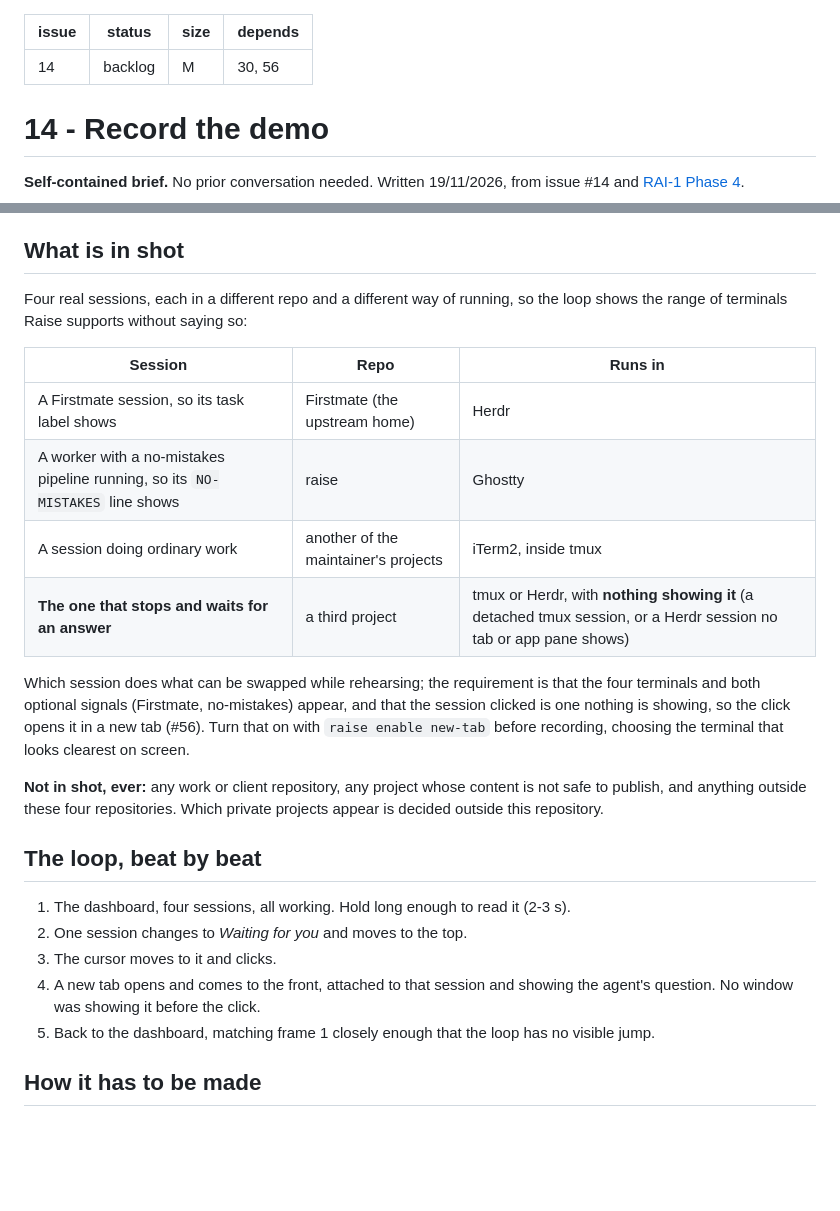
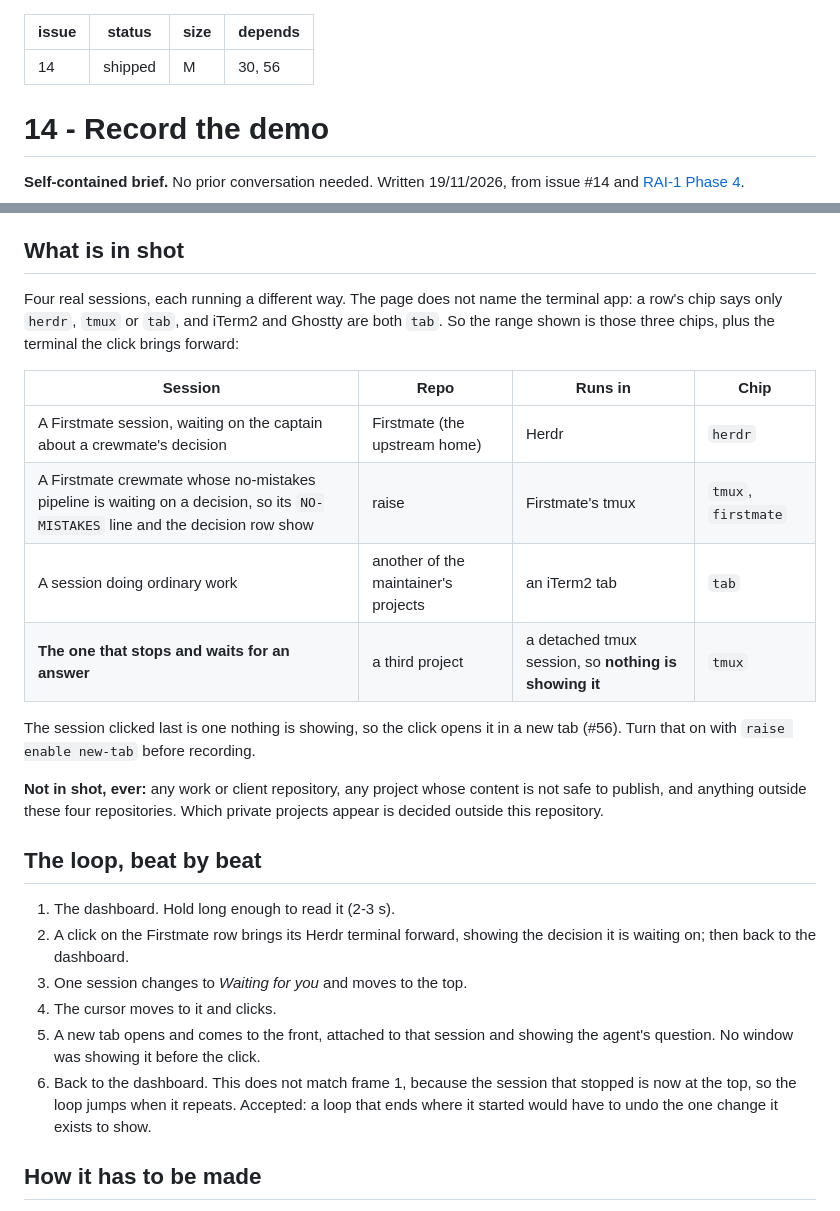
Before and after one commit to mattwwatson/raise, a Markdown page: docs/tasks/14-demo.md, 2 parts joined by grey strips. Drawn GitHub-style; blank space fills up the shorter version.

```diff
--- a/docs/tasks/14-demo.md
+++ b/docs/tasks/14-demo.md
@@ -1,6 +1,6 @@
 ---
 issue: 14
-status: backlog
+status: shipped
 size: M
 depends: 30, 56
 ---
@@ -38,20 +38,19 @@ installs Raise gets, not a checkout.
 
 ## What is in shot
 
-Four real sessions, each in a different repo and a different way of running, so the loop shows
-the range of terminals Raise supports without saying so:
+Four real sessions, each running a different way. The page does not name the terminal app: a
+row's chip says only `herdr`, `tmux` or `tab`, and iTerm2 and Ghostty are both `tab`. So the
+range shown is those three chips, plus the terminal the click brings forward:
 
-| Session | Repo | Runs in |
-| --- | --- | --- |
-| A Firstmate session, so its task label shows | Firstmate (the upstream home) | Herdr |
-| A worker with a no-mistakes pipeline running, so its `NO-MISTAKES` line shows | raise | Ghostty |
-| A session doing ordinary work | another of the maintainer's projects | iTerm2, inside tmux |
-| **The one that stops and waits for an answer** | a third project | tmux or Herdr, with **nothing showing it** (a detached tmux session, or a Herdr session no tab or app pane shows) |
+| Session | Repo | Runs in | Chip |
+| --- | --- | --- | --- |
+| A Firstmate session, waiting on the captain about a crewmate's decision | Firstmate (the upstream home) | Herdr | `herdr` |
+| A Firstmate crewmate whose no-mistakes pipeline is waiting on a decision, so its `NO-MISTAKES` line and the decision row show | raise | Firstmate's tmux | `tmux`, `firstmate` |
+| A session doing ordinary work | another of the maintainer's projects | an iTerm2 tab | `tab` |
+| **The one that stops and waits for an answer** | a third project | a detached tmux session, so **nothing is showing it** | `tmux` |
 
-Which session does what can be swapped while rehearsing; the requirement is that the four
-terminals and both optional signals (Firstmate, no-mistakes) appear, and that the session
-clicked is one nothing is showing, so the click opens it in a new tab (#56). Turn that on with
-`raise enable new-tab` before recording, choosing the terminal that looks clearest on screen.
+The session clicked last is one nothing is showing, so the click opens it in a new tab (#56).
+Turn that on with `raise enable new-tab` before recording.
 
 **Not in shot, ever:** any work or client repository, any project whose content is not safe
 to publish, and anything outside these four repositories. Which private projects appear is
@@ -59,12 +58,16 @@ decided outside this repository.
 
 ## The loop, beat by beat
 
-1. The dashboard, four sessions, all working. Hold long enough to read it (2-3 s).
-2. One session changes to *Waiting for you* and moves to the top.
-3. The cursor moves to it and clicks.
-4. A new tab opens and comes to the front, attached to that session and showing the agent's
+1. The dashboard. Hold long enough to read it (2-3 s).
+2. A click on the Firstmate row brings its Herdr terminal forward, showing the decision it is
+   waiting on; then back to the dashboard.
+3. One session changes to *Waiting for you* and moves to the top.
+4. The cursor moves to it and clicks.
+5. A new tab opens and comes to the front, attached to that session and showing the agent's
    question. No window was showing it before the click.
-5. Back to the dashboard, matching frame 1 closely enough that the loop has no visible jump.
+6. Back to the dashboard. This does not match frame 1, because the session that stopped is now
+   at the top, so the loop jumps when it repeats. Accepted: a loop that ends where it started
+   would have to undo the one change it exists to show.
 
 ## How it has to be made
 
```
Also changed, not shown: README.md (+2 -20 lines), docs/media/expanded-row.png (added), 1 other file.
